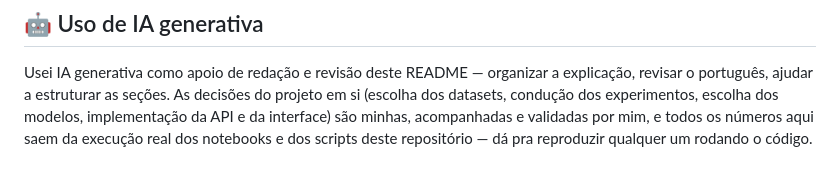
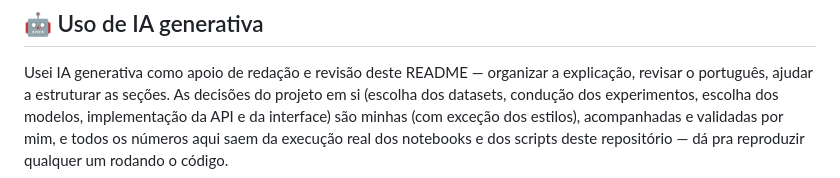
Before and after one commit to mateuscastro5/AI-SortingHat-HarryPotter, a Markdown page: README.md, the part around the change. Drawn GitHub-style.

```diff
--- a/README.md
+++ b/README.md
@@ -487,7 +487,7 @@ projeto acadêmico sem fins comerciais.
 Usei IA generativa como apoio de redação e revisão deste README — organizar a
 explicação, revisar o português, ajudar a estruturar as seções. As decisões do
 projeto em si (escolha dos datasets, condução dos experimentos, escolha dos
-modelos, implementação da API e da interface) são minhas, acompanhadas e
+modelos, implementação da API e da interface) são minhas (com exceção dos estilos), acompanhadas e
 validadas por mim, e todos os números aqui saem da execução real dos
 notebooks e dos scripts deste repositório — dá pra reproduzir qualquer um
 rodando o código.
```
